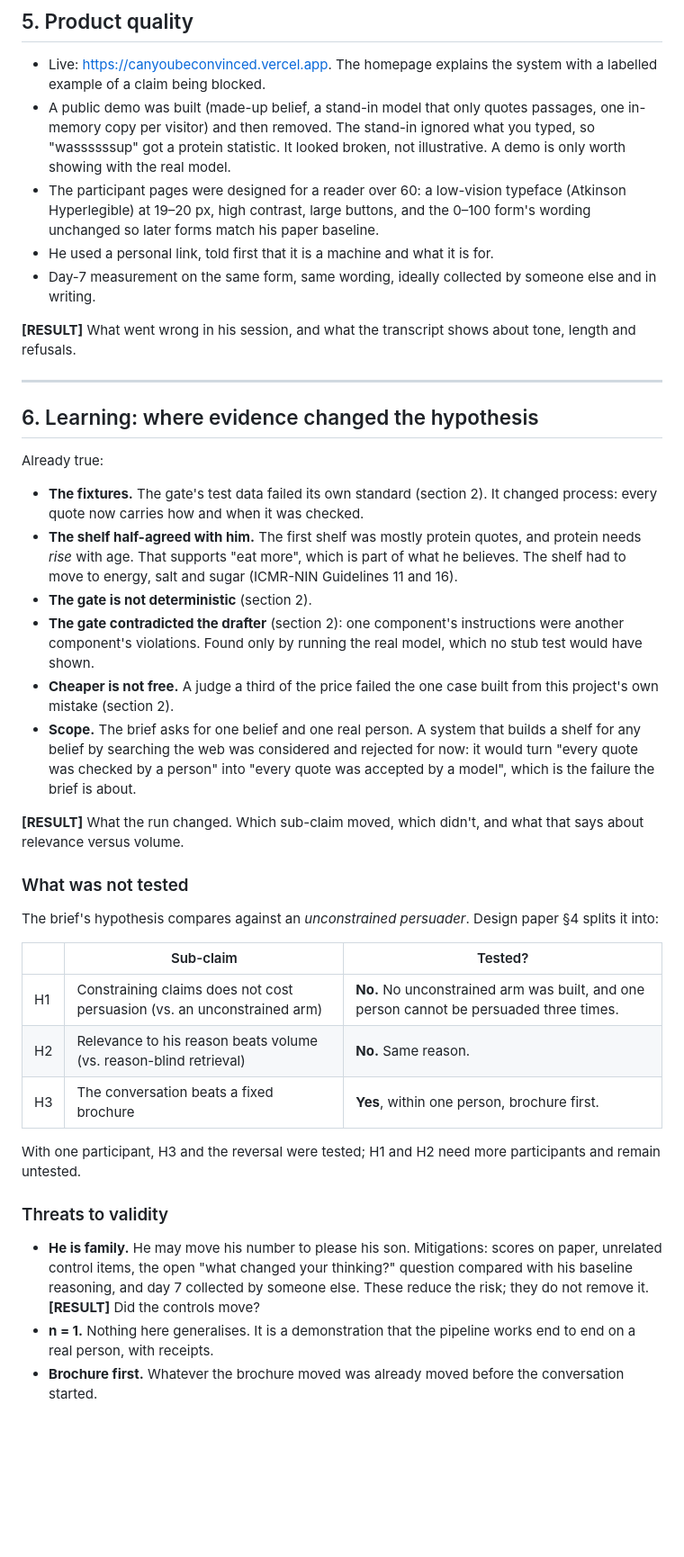
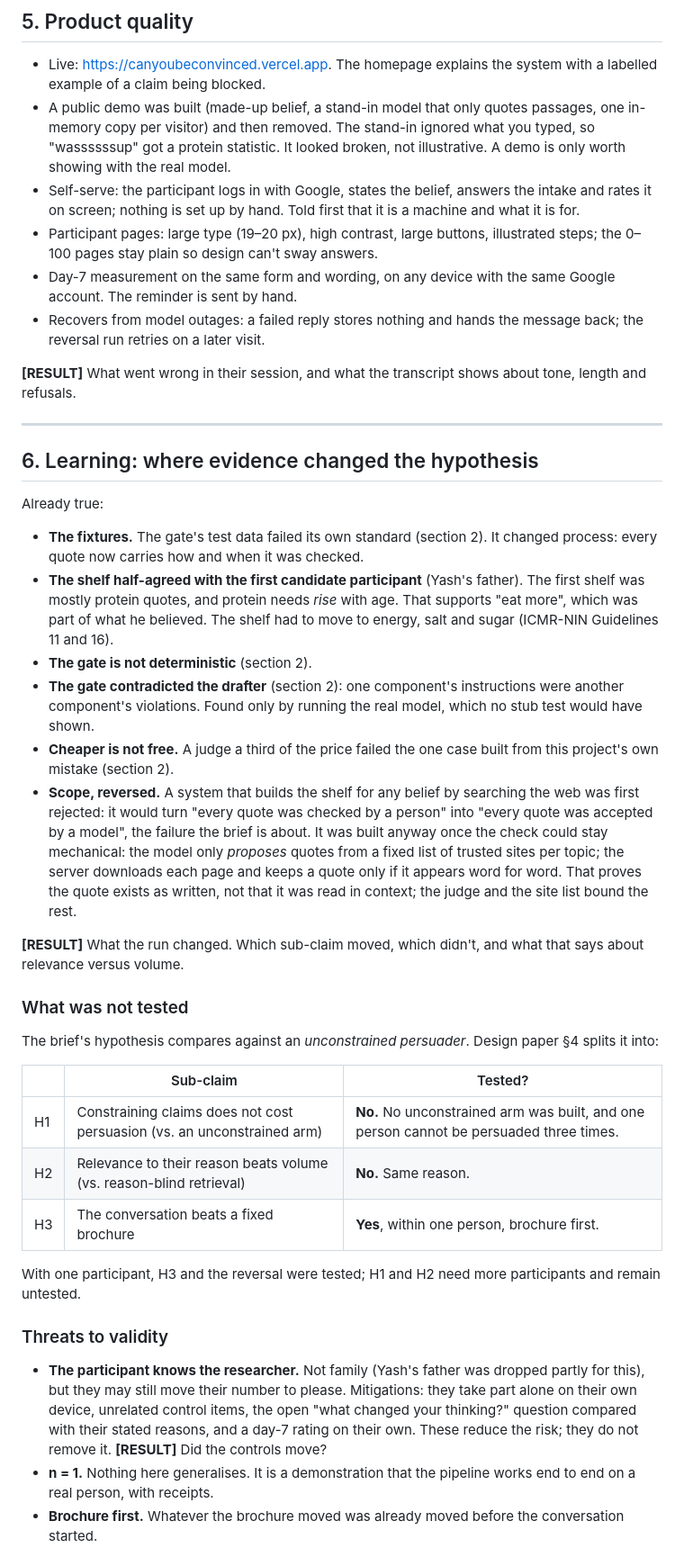
Before and after one commit to yashsharmahere/verified-persuasion, a Markdown page: docs/04-case-study.md, the part around one of its changes. Shown at 90% size. Rendered like a GitHub page; blank space fills up the shorter version.

```diff
--- a/docs/04-case-study.md
+++ b/docs/04-case-study.md
@@ -220,15 +292,17 @@ the hypothesis.
   passages, one in-memory copy per visitor) and then removed. The stand-in
   ignored what you typed, so "wassssssup" got a protein statistic. It looked
   broken, not illustrative. A demo is only worth showing with the real model.
-- The participant pages were designed for a reader over 60: a low-vision
-  typeface (Atkinson Hyperlegible) at 19–20 px, high contrast, large buttons,
-  and the 0–100 form's wording unchanged so later forms match his paper
-  baseline.
-- He used a personal link, told first that it is a machine and what it is for.
-- Day-7 measurement on the same form, same wording, ideally collected by
-  someone else and in writing.
+- Self-serve: the participant logs in with Google, states the belief, answers
+  the intake and rates it on screen; nothing is set up by hand. Told first
+  that it is a machine and what it is for.
+- Participant pages: large type (19–20 px), high contrast, large buttons,
+  illustrated steps; the 0–100 pages stay plain so design can't sway answers.
+- Day-7 measurement on the same form and wording, on any device with the same
+  Google account. The reminder is sent by hand.
+- Recovers from model outages: a failed reply stores nothing and hands the
+  message back; the reversal run retries on a later visit.
 
-**[RESULT]** What went wrong in his session, and what the transcript shows
+**[RESULT]** What went wrong in their session, and what the transcript shows
 about tone, length and refusals.
 
 ---
@@ -239,9 +313,9 @@ Already true:
 
 - **The fixtures.** The gate's test data failed its own standard (section 2).
   It changed process: every quote now carries how and when it was checked.
-- **The shelf half-agreed with him.** The first shelf was mostly protein
-  quotes, and protein needs *rise* with age. That supports "eat more", which is
-  part of what he believes. The shelf had to move to energy, salt and sugar
+- **The shelf half-agreed with the first candidate participant** (Yash's
+  father). The first shelf was mostly protein quotes, and protein needs *rise*
+  with age. That supports "eat more", which was part of what he believed. The shelf had to move to energy, salt and sugar
   (ICMR-NIN Guidelines 11 and 16).
 - **The gate is not deterministic** (section 2).
 - **The gate contradicted the drafter** (section 2): one component's
@@ -249,11 +323,14 @@ Already true:
   the real model, which no stub test would have shown.
 - **Cheaper is not free.** A judge a third of the price failed the one case
   built from this project's own mistake (section 2).
-- **Scope.** The brief asks for one belief and one real person. A system
-  that builds a shelf for any belief by searching the web was considered and
-  rejected for now: it would turn "every quote was checked by a person" into
-  "every quote was accepted by a model", which is the failure the brief is
-  about.
+- **Scope, reversed.** A system that builds the shelf for any belief by
+  searching the web was first rejected: it would turn "every quote was checked
+  by a person" into "every quote was accepted by a model", the failure the
+  brief is about. It was built anyway once the check could stay mechanical:
+  the model only *proposes* quotes from a fixed list of trusted sites per
+  topic; the server downloads each page and keeps a quote only if it appears
+  word for word. That proves the quote exists as written, not that it was read
+  in context; the judge and the site list bound the rest.
 
 **[RESULT]** What the run changed. Which sub-claim moved, which didn't, and
 what that says about relevance versus volume.
@@ -266,7 +343,7 @@ paper §4 splits it into:
 | | Sub-claim | Tested? |
 | --- | --- | --- |
 | H1 | Constraining claims does not cost persuasion (vs. an unconstrained arm) | **No.** No unconstrained arm was built, and one person cannot be persuaded three times. |
-| H2 | Relevance to his reason beats volume (vs. reason-blind retrieval) | **No.** Same reason. |
+| H2 | Relevance to their reason beats volume (vs. reason-blind retrieval) | **No.** Same reason. |
 | H3 | The conversation beats a fixed brochure | **Yes**, within one person, brochure first. |
 
 With one participant, H3 and the reversal were tested; H1 and H2 need more
@@ -274,10 +351,12 @@ participants and remain untested.
 
 ### Threats to validity
 
-- **He is family.** He may move his number to please his son. Mitigations:
-  scores on paper, unrelated control items, the open "what changed your
-  thinking?" question compared with his baseline reasoning, and day 7 collected
-  by someone else. These reduce the risk; they do not remove it.
+- **The participant knows the researcher.** Not family (Yash's father was
+  dropped partly for this), but they may still move their number to please.
+  Mitigations: they take part alone on their own device, unrelated control
+  items, the open "what changed your thinking?" question compared with their
+  stated reasons, and a day-7 rating on their own. These reduce the risk; they
+  do not remove it.
   **[RESULT]** Did the controls move?
 - **n = 1.** Nothing here generalises. It is a demonstration that the pipeline
   works end to end on a real person, with receipts.
```
Also changed, not shown: other parts of docs/04-case-study.md (+103 -31 lines).
